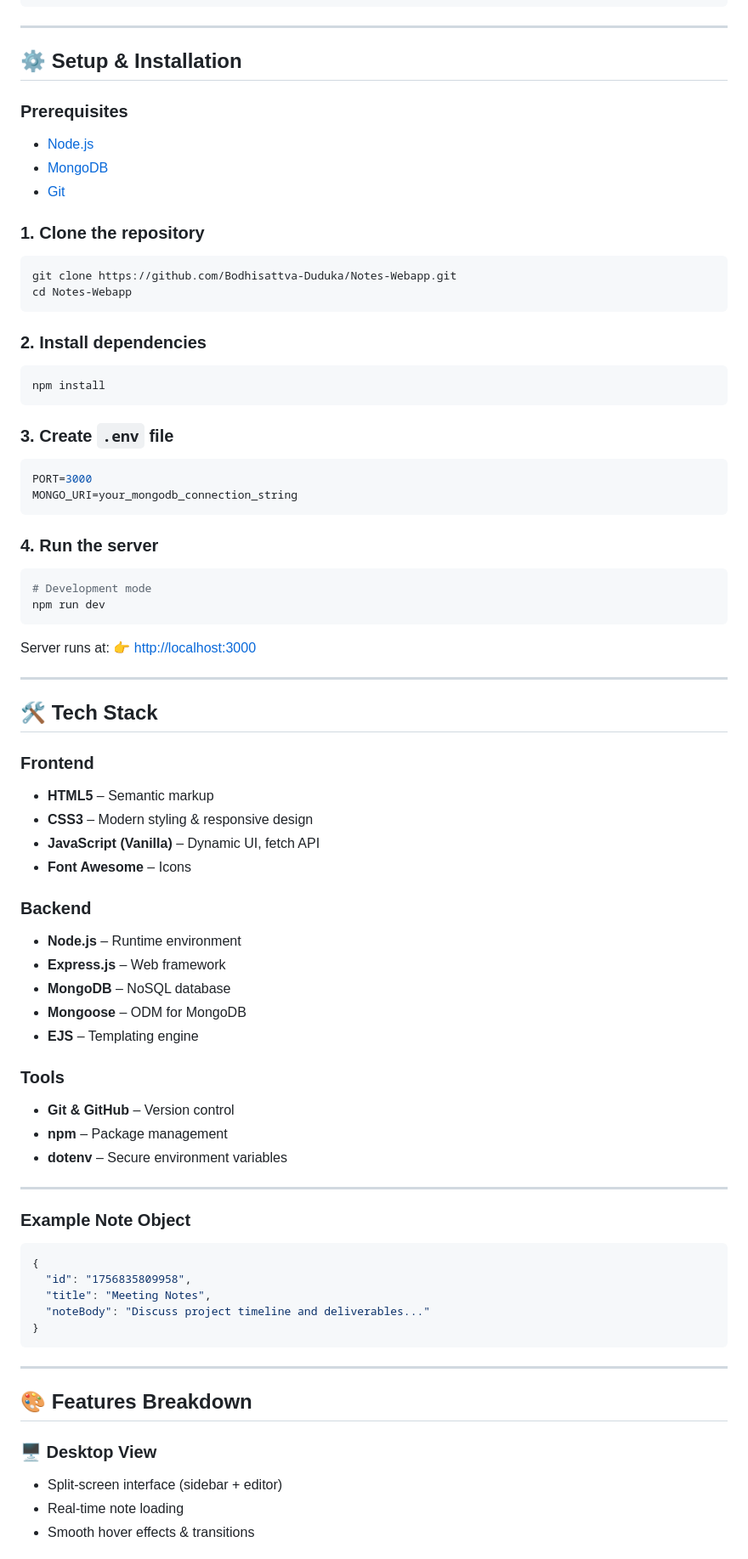
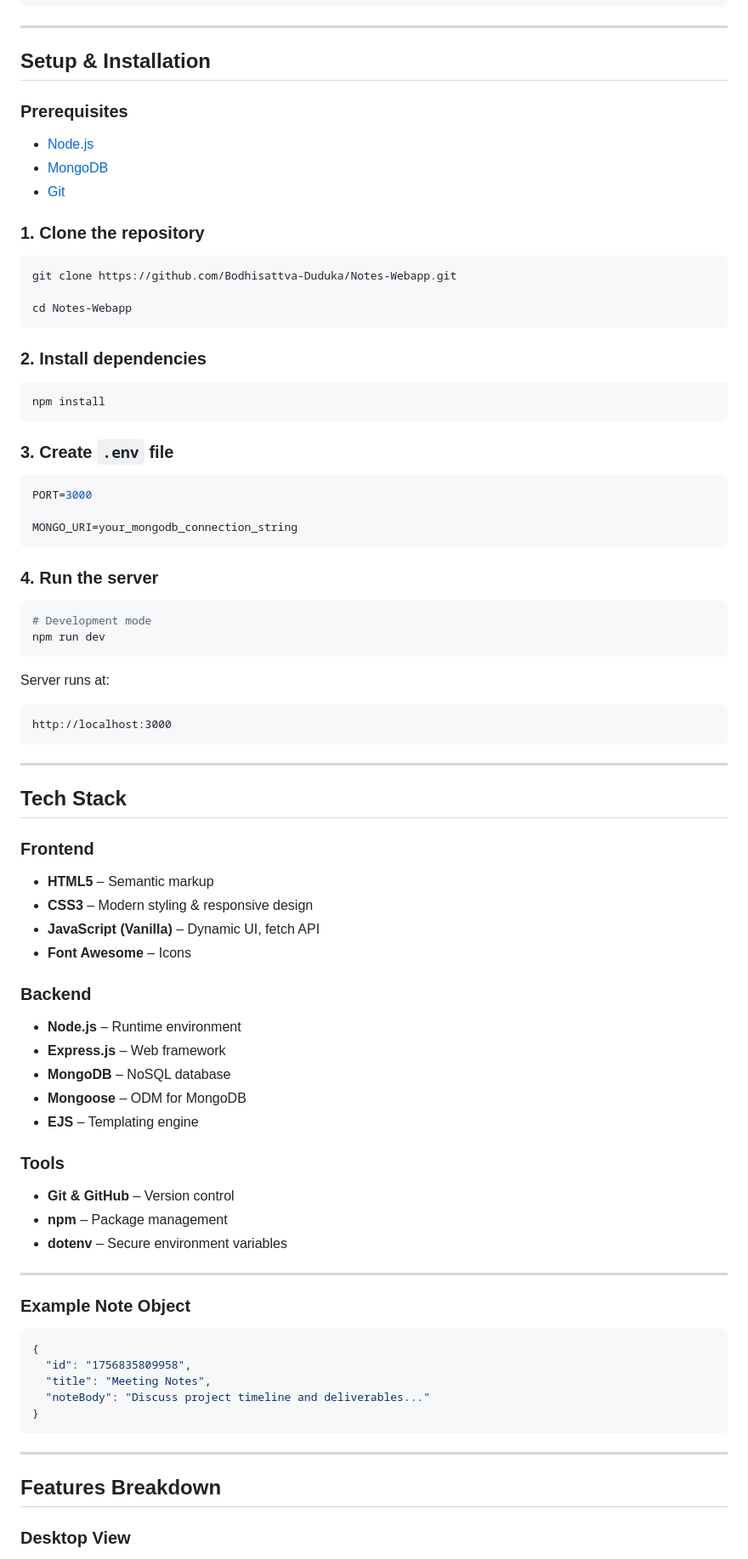
Before and after one commit to Bodhisattva-Duduka/Notes-Webapp, a Markdown page: README.md, the part around one of its changes. Shown at 85% size. GitHub-like rendering.

````diff
--- a/README.md
+++ b/README.md
@@ -50,65 +53,78 @@ NOTES-WEBAPP/
 
 ---
 
-## ⚙️ Setup & Installation
+## Setup & Installation
 
 ### Prerequisites
-- [Node.js](https://nodejs.org/)
-- [MongoDB](https://www.mongodb.com/)
-- [Git](https://git-scm.com/)
+
+* [Node.js](https://nodejs.org/)
+* [MongoDB](https://www.mongodb.com/)
+* [Git](https://git-scm.com/)
 
 ### 1. Clone the repository
+
 ```bash
 git clone https://github.com/Bodhisattva-Duduka/Notes-Webapp.git
+
 cd Notes-Webapp
 ```
 
 ### 2. Install dependencies
+
 ```bash
 npm install
 ```
 
 ### 3. Create `.env` file
+
 ```env
 PORT=3000
+
 MONGO_URI=your_mongodb_connection_string
 ```
 
 ### 4. Run the server
+
 ```bash
 # Development mode
 npm run dev
 ```
 
-Server runs at: 👉 [http://localhost:3000](http://localhost:5000)
+Server runs at:
+
+```text
+http://localhost:3000
+```
 
 ---
 
-## 🛠 Tech Stack
+## Tech Stack
 
 ### Frontend
-- **HTML5** – Semantic markup
-- **CSS3** – Modern styling & responsive design
-- **JavaScript (Vanilla)** – Dynamic UI, fetch API
-- **Font Awesome** – Icons
+
+* **HTML5** – Semantic markup
+* **CSS3** – Modern styling & responsive design
+* **JavaScript (Vanilla)** – Dynamic UI, fetch API
+* **Font Awesome** – Icons
 
 ### Backend
-- **Node.js** – Runtime environment
-- **Express.js** – Web framework
-- **MongoDB** – NoSQL database
-- **Mongoose** – ODM for MongoDB
-- **EJS** – Templating engine
+
+* **Node.js** – Runtime environment
+* **Express.js** – Web framework
+* **MongoDB** – NoSQL database
+* **Mongoose** – ODM for MongoDB
+* **EJS** – Templating engine
 
 ### Tools
-- **Git & GitHub** – Version control
-- **npm** – Package management
-- **dotenv** – Secure environment variables
+
+* **Git & GitHub** – Version control
+* **npm** – Package management
+* **dotenv** – Secure environment variables
 
 ---
 
+### Example Note Object
 
-
-### Example Note Object
 ```json
 {
   "id": "1756835809958",
@@ -119,10 +135,7 @@ Server runs at: 👉 [http://localhost:3000](http://localhost:5000)
 
 ---
 
-## 🎨 Features Breakdown
+## Features Breakdown
 
-### 🖥 Desktop View
-- Split-screen interface (sidebar + editor)
-- Real-time note loading
-- Smooth hover effects & transitions
+### Desktop View
 
````
Also changed, not shown: other parts of README.md (+29 -20 lines).
